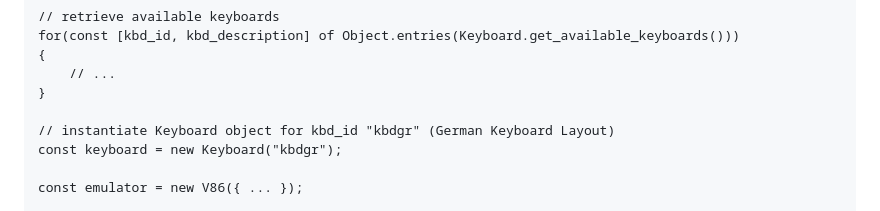
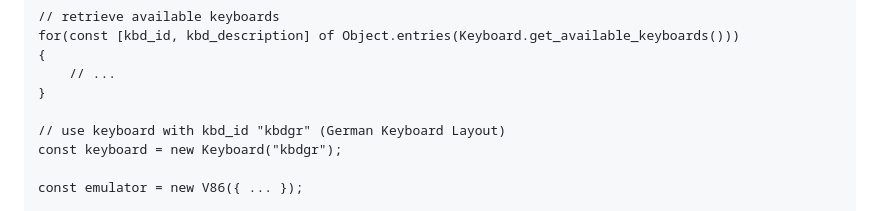
Before and after one commit to chschnell/v86-i18n, a Markdown page: keyboard-tables/README.md, the part around the change. Drawn GitHub-style.

Commit message:
added documentation

```diff
--- a/keyboard-tables/README.md
+++ b/keyboard-tables/README.md
@@ -42,7 +42,7 @@ for(const [kbd_id, kbd_description] of Object.entries(Keyboard.get_available_key
     // ...
 }
 
-// instantiate Keyboard object for kbd_id "kbdgr" (German Keyboard Layout)
+// use keyboard with kbd_id "kbdgr" (German Keyboard Layout)
 const keyboard = new Keyboard("kbdgr");
 
 const emulator = new V86({ ... });
```
